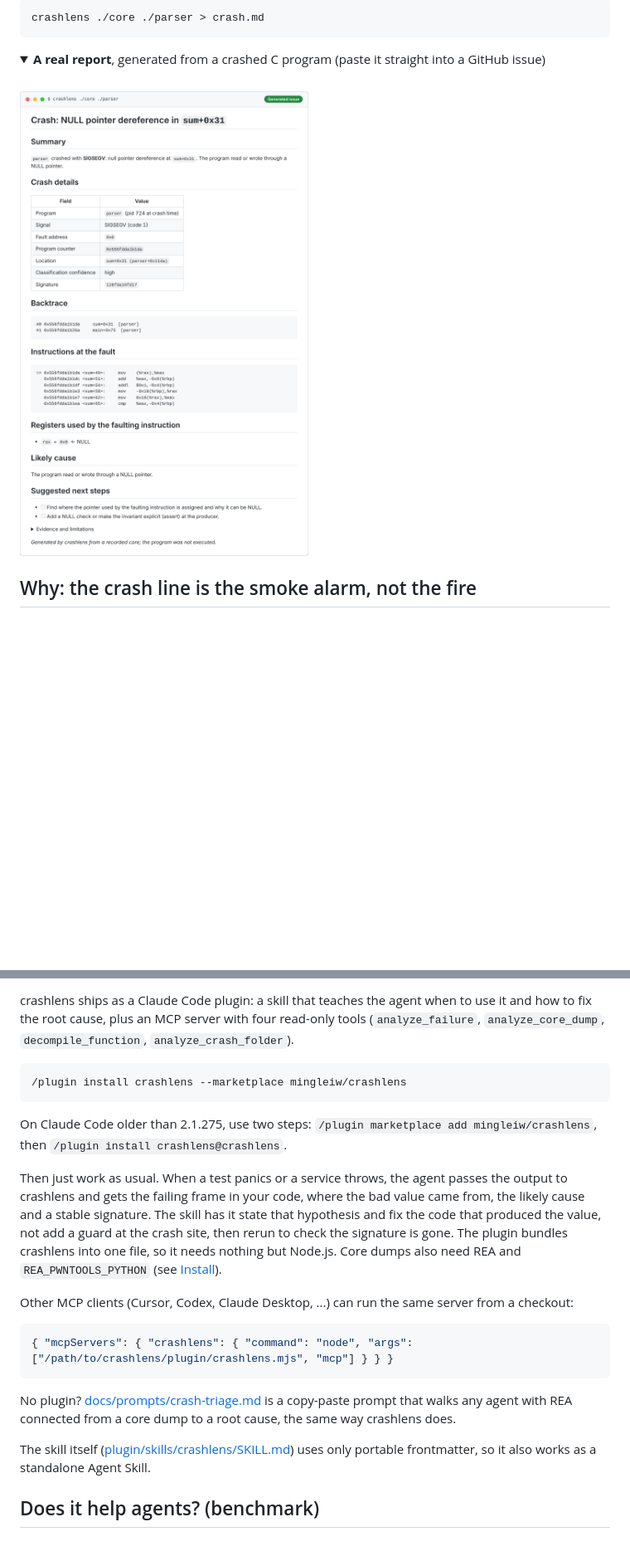
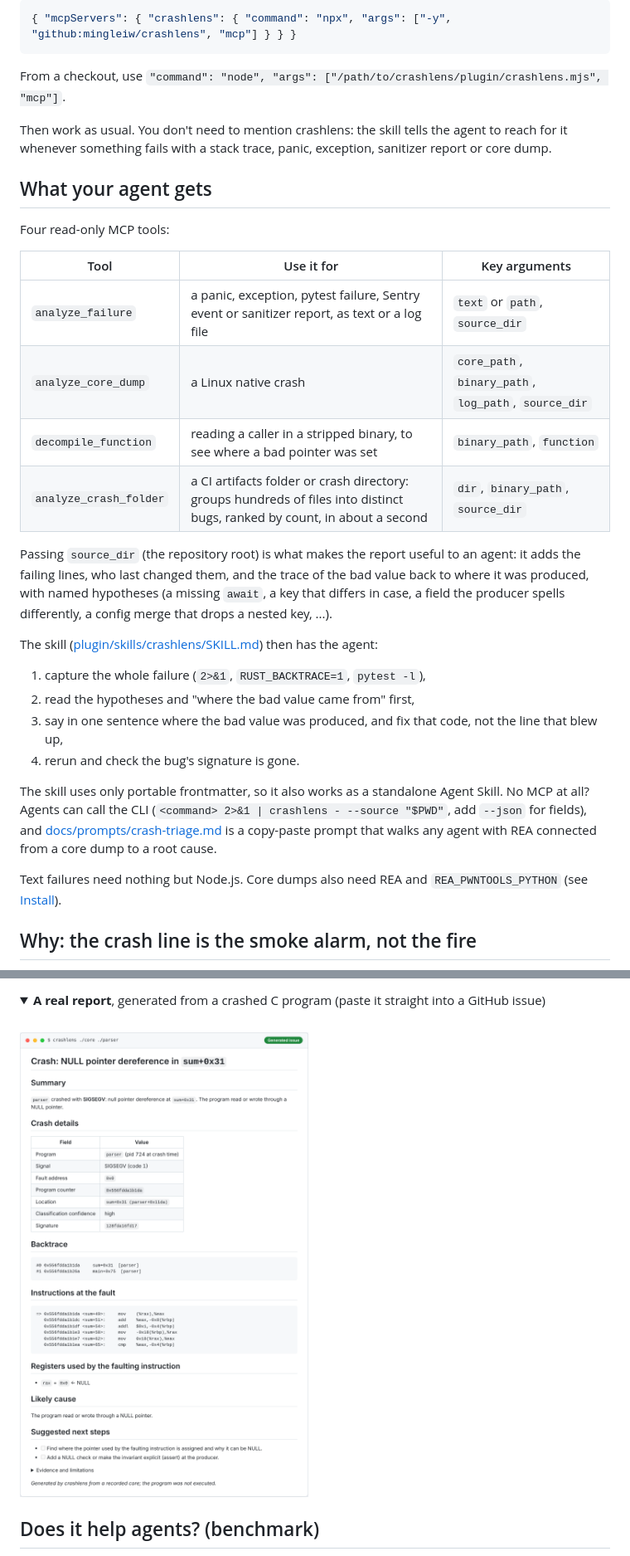
Before and after one commit to mingleiw/crashlens, a Markdown page: README.md, 2 parts joined by grey strips. Shown at 83% size. GitHub-like rendering; folded sections open; blank space fills up the shorter version.

Commit message:
docs: make the README agent-first
Lead with what crashlens gives a coding agent: a quick start for Claude Code
and any MCP client (npx, no checkout), the four MCP tools and when to use each,
why source_dir matters, and the root-cause workflow the skill enforces. The
benchmark-backed "Why" follows, then the browser and CLI for people. Sections
from the benchmark down are unchanged.

Co-Authored-By: Claude Opus 5.5 <noreply@anthropic.com>
Claude-Session: https://claude.ai/code/session_01DeK5z6QaZ1GmRf7rT1kNbm

````diff
--- a/README.md
+++ b/README.md
@@ -28,13 +29,48 @@ last changed it. It never runs your program and needs no SDK.
 
-```bash
-crashlens ./core ./parser > crash.md
+```json
+{ "mcpServers": { "crashlens": { "command": "npx", "args": ["-y", "github:mingleiw/crashlens", "mcp"] } } }
 ```
 
-<details open>
-<summary><b>A real report</b>, generated from a crashed C program (paste it straight into a GitHub issue)</summary>
-<br>
-<img src="docs/images/report.png" alt="crashlens report: NULL pointer dereference in sum+0x31, with crash details, backtrace, faulting instruction, registers and next steps" width="640">
-</details>
+From a checkout, use `"command": "node", "args": ["/path/to/crashlens/plugin/crashlens.mjs", "mcp"]`.
+
+Then work as usual. You don't need to mention crashlens: the skill tells the
+agent to reach for it whenever something fails with a stack trace, panic,
+exception, sanitizer report or core dump.
+
+## What your agent gets
+
+Four read-only MCP tools:
+
+| Tool | Use it for | Key arguments |
+| --- | --- | --- |
+| `analyze_failure` | a panic, exception, pytest failure, Sentry event or sanitizer report, as text or a log file | `text` or `path`, `source_dir` |
+| `analyze_core_dump` | a Linux native crash | `core_path`, `binary_path`, `log_path`, `source_dir` |
+| `decompile_function` | reading a caller in a stripped binary, to see where a bad pointer was set | `binary_path`, `function` |
+| `analyze_crash_folder` | a CI artifacts folder or crash directory: groups hundreds of files into distinct bugs, ranked by count, in about a second | `dir`, `binary_path`, `source_dir` |
+
+Passing `source_dir` (the repository root) is what makes the report useful to
+an agent: it adds the failing lines, who last changed them, and the trace of
+the bad value back to where it was produced, with named hypotheses (a missing
+`await`, a key that differs in case, a field the producer spells differently,
+a config merge that drops a nested key, ...).
+
+The skill ([plugin/skills/crashlens/SKILL.md](plugin/skills/crashlens/SKILL.md))
+then has the agent:
+
+1. capture the whole failure (`2>&1`, `RUST_BACKTRACE=1`, `pytest -l`),
+2. read the hypotheses and "where the bad value came from" first,
+3. say in one sentence where the bad value was produced, and fix that code, not
+   the line that blew up,
+4. rerun and check the bug's signature is gone.
+
+The skill uses only portable frontmatter, so it also works as a standalone
+Agent Skill. No MCP at all? Agents can call the CLI
+(`<command> 2>&1 | crashlens - --source "$PWD"`, add `--json` for fields), and
+[docs/prompts/crash-triage.md](docs/prompts/crash-triage.md) is a copy-paste
+prompt that walks any agent with REA connected from a core dump to a root cause.
+
+Text failures need nothing but Node.js. Core dumps also need REA and
+`REA_PWNTOOLS_PYTHON` (see [Install](#install)).
 
 ## Why: the crash line is the smoke alarm, not the fire
 
@@ -115,37 +155,9 @@ crashlens --batch ./crashes ./app          # a folder of crashes, grouped into b
 
-crashlens ships as a Claude Code plugin: a skill that teaches the agent when
-to use it and how to fix the root cause, plus an MCP server with four
-read-only tools (`analyze_failure`, `analyze_core_dump`, `decompile_function`,
-`analyze_crash_folder`).
-
-```text
-/plugin install crashlens --marketplace mingleiw/crashlens
-```
-
-On Claude Code older than 2.1.275, use two steps:
-`/plugin marketplace add mingleiw/crashlens`, then `/plugin install crashlens@crashlens`.
-
-Then just work as usual. When a test panics or a service throws, the agent
-passes the output to crashlens and gets the failing frame in your code, where
-the bad value came from, the likely cause and a stable signature. The skill
-has it state that hypothesis and fix the code that produced the value, not
-add a guard at the crash site, then rerun to check the signature is gone. The plugin bundles crashlens into one file, so it needs nothing but
-Node.js. Core dumps also need REA and `REA_PWNTOOLS_PYTHON` (see
-[Install](#install)).
-
-Other MCP clients (Cursor, Codex, Claude Desktop, ...) can run the same server
-from a checkout:
-
-```json
-{ "mcpServers": { "crashlens": { "command": "node", "args": ["/path/to/crashlens/plugin/crashlens.mjs", "mcp"] } } }
-```
-
-No plugin? [docs/prompts/crash-triage.md](docs/prompts/crash-triage.md) is a
-copy-paste prompt that walks any agent with REA connected from a core dump to a
-root cause, the same way crashlens does.
-
-The skill itself ([plugin/skills/crashlens/SKILL.md](plugin/skills/crashlens/SKILL.md))
-uses only portable frontmatter, so it also works as a standalone Agent Skill.
+<details>
+<summary><b>A real report</b>, generated from a crashed C program (paste it straight into a GitHub issue)</summary>
+<br>
+<img src="docs/images/report.png" alt="crashlens report: NULL pointer dereference in sum+0x31, with crash details, backtrace, faulting instruction, registers and next steps" width="640">
+</details>
 
 ## Does it help agents? (benchmark)
 
````
Also changed, not shown: other parts of README.md (+21 -22 lines).
